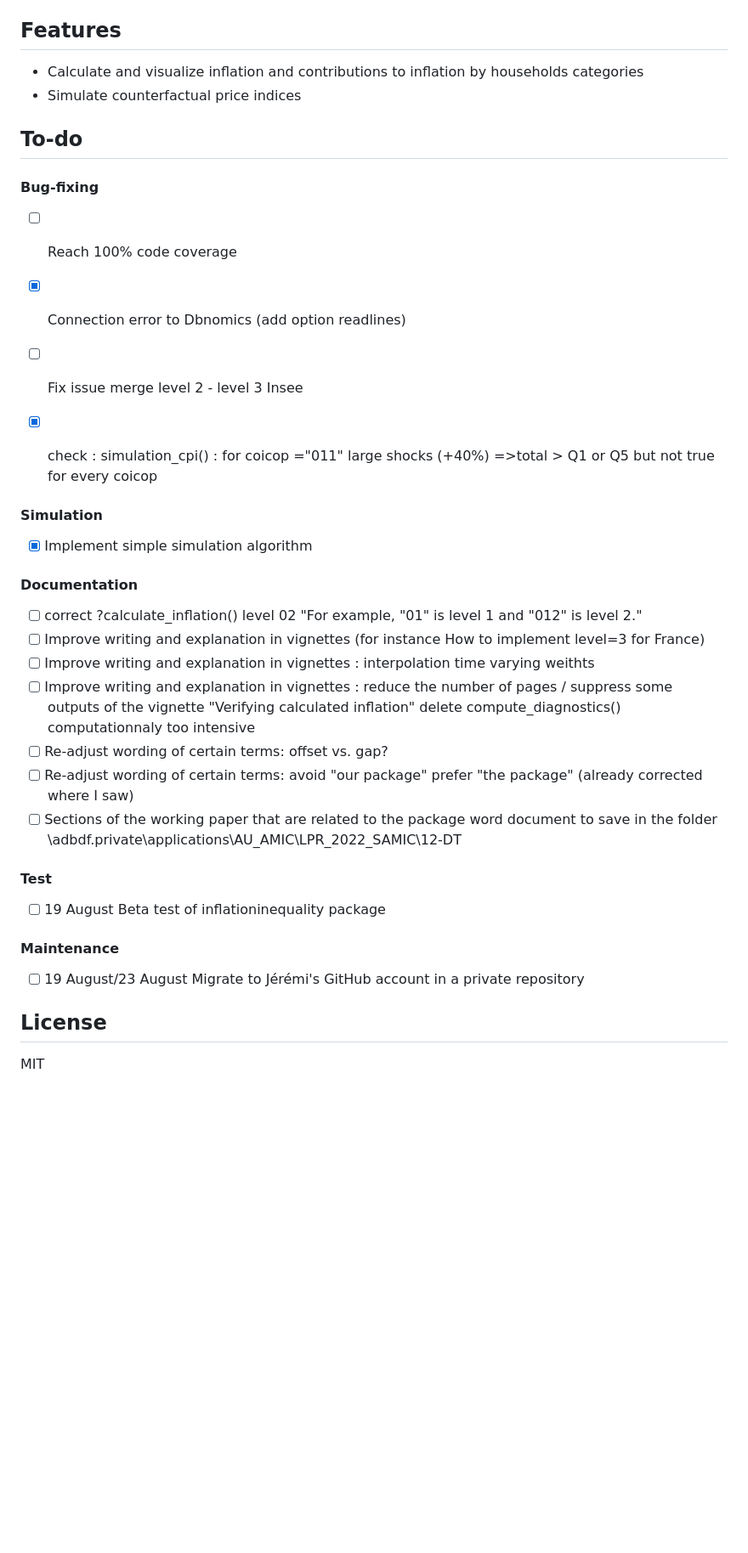
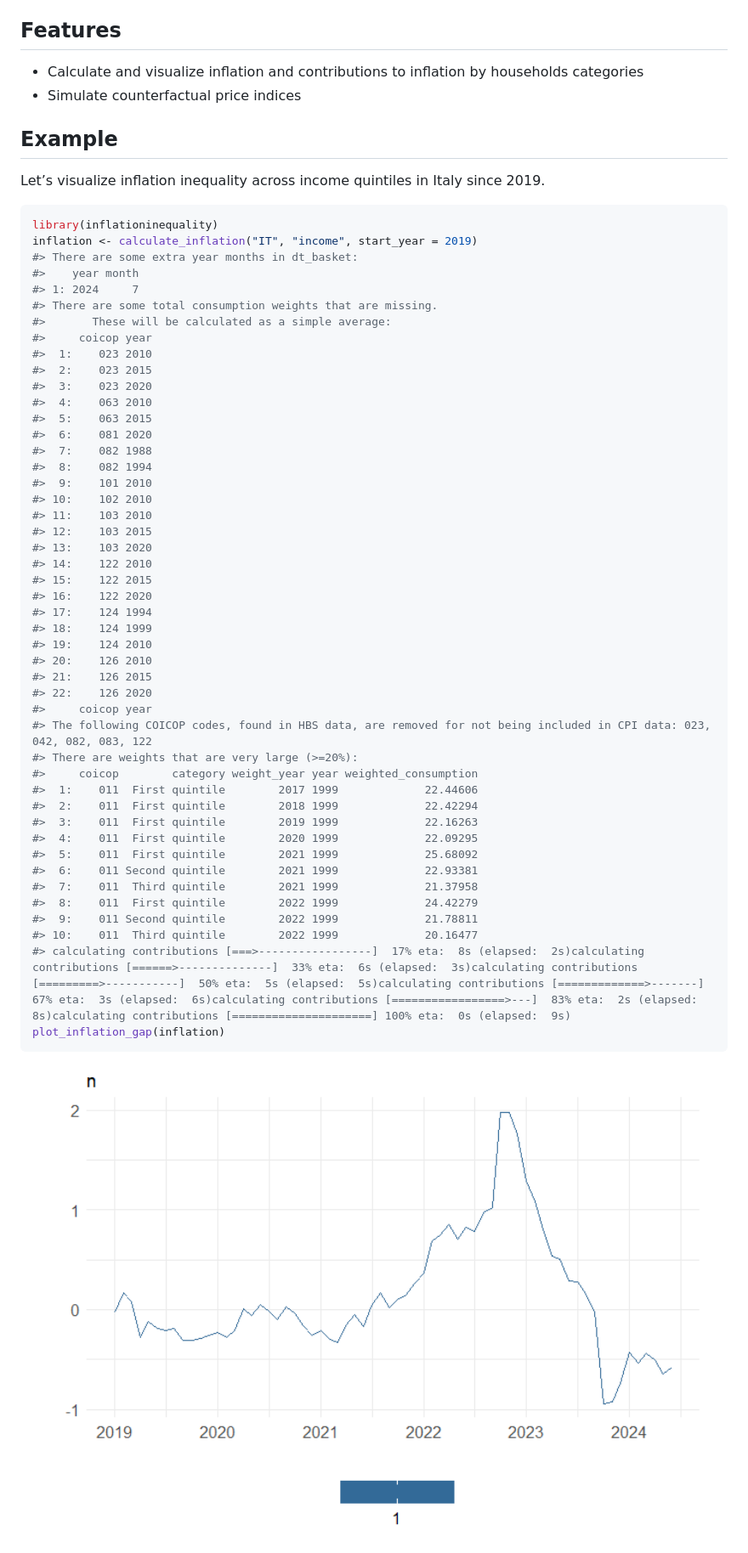
Before and after one commit to JeremiMontornes/inflationinequality, a Markdown page: README.md, the part around the change printed below. Shown: that part at 85% size. Rendered like a GitHub page; pictures changed too: man/figures/README-example-1.png (added); blank space fills up the shorter version.

Commit message:
docs: use R-built README

````diff
--- a/README.md
+++ b/README.md
@@ -10,41 +13,62 @@ date: 2024-07-31
 
 ## Features
 
-* Calculate and visualize inflation and contributions to inflation by households categories
-* Simulate counterfactual price indices
+-   Calculate and visualize inflation and contributions to inflation by
+    households categories
+-   Simulate counterfactual price indices
 
-## To-do
+## Example
 
-#### Bug-fixing
+Let’s visualize inflation inequality across income quintiles in Italy
+since 2019.
 
-- [ ] Reach 100% code coverage
-- [x] Connection error to Dbnomics  (add option readlines)
-- [ ] Fix issue merge level 2 - level 3 Insee
-- [x] check : simulation_cpi() : for coicop ="011" large shocks (+40%) =>total > Q1 or Q5 but not true for every coicop
+``` r
+library(inflationinequality)
+inflation <- calculate_inflation("IT", "income", start_year = 2019)
+#> There are some extra year months in dt_basket:
+#>    year month
+#> 1: 2024     7
+#> There are some total consumption weights that are missing.
+#>       These will be calculated as a simple average:
+#>     coicop year
+#>  1:    023 2010
+#>  2:    023 2015
+#>  3:    023 2020
+#>  4:    063 2010
+#>  5:    063 2015
+#>  6:    081 2020
+#>  7:    082 1988
+#>  8:    082 1994
+#>  9:    101 2010
+#> 10:    102 2010
+#> 11:    103 2010
+#> 12:    103 2015
+#> 13:    103 2020
+#> 14:    122 2010
+#> 15:    122 2015
+#> 16:    122 2020
+#> 17:    124 1994
+#> 18:    124 1999
+#> 19:    124 2010
+#> 20:    126 2010
+#> 21:    126 2015
+#> 22:    126 2020
+#>     coicop year
+#> The following COICOP codes, found in HBS data, are removed for not being included in CPI data: 023, 042, 082, 083, 122
+#> There are weights that are very large (>=20%):
+#>     coicop        category weight_year year weighted_consumption
+#>  1:    011  First quintile        2017 1999             22.44606
+#>  2:    011  First quintile        2018 1999             22.42294
+#>  3:    011  First quintile        2019 1999             22.16263
+#>  4:    011  First quintile        2020 1999             22.09295
+#>  5:    011  First quintile        2021 1999             25.68092
+#>  6:    011 Second quintile        2021 1999             22.93381
+#>  7:    011  Third quintile        2021 1999             21.37958
+#>  8:    011  First quintile        2022 1999             24.42279
+#>  9:    011 Second quintile        2022 1999             21.78811
+#> 10:    011  Third quintile        2022 1999             20.16477
+#> calculating contributions [===>-----------------]  17% eta:  8s (elapsed:  2s)calculating contributions [======>--------------]  33% eta:  6s (elapsed:  3s)calculating contributions [=========>-----------]  50% eta:  5s (elapsed:  5s)calculating contributions [=============>-------]  67% eta:  3s (elapsed:  6s)calculating contributions [=================>---]  83% eta:  2s (elapsed:  8s)calculating contributions [=====================] 100% eta:  0s (elapsed:  9s)
+plot_inflation_gap(inflation)
+```
 
-
-#### Simulation
-
-- [x] Implement simple simulation algorithm
-
-#### Documentation
-
-- [ ] correct ?calculate_inflation() level 02  "For example, "01" is level 1 and "012" is level 2."
-- [ ] Improve writing and explanation in vignettes (for instance How to implement level=3 for France)
-- [ ] Improve writing and explanation in vignettes : interpolation time varying weithts
-- [ ] Improve writing and explanation in vignettes : reduce the number of pages / suppress some outputs of the vignette "Verifying calculated inflation" delete compute_diagnostics() computationnaly too intensive
-- [ ] Re-adjust wording of certain terms: offset vs. gap?
-- [ ] Re-adjust wording of certain terms: avoid "our package" prefer "the package" (already corrected where I saw)
-- [ ] Sections of the working paper that are related to the package word document to save in the folder \\adbdf.private\applications\AU_AMIC\LPR_2022_SAMIC\12-DT
-
-#### Test
-
-- [ ] 19 August  Beta test of inflationinequality package
-
-#### Maintenance
-
-- [ ] 19 August/23 August Migrate to Jérémi's GitHub account in a private repository
-
-## License
-
-MIT
+<img src="man/figures/README-example-1.png" width="100%" />
````
Also changed, not shown: other parts of README.md (+9 -6 lines), 1 other file.
